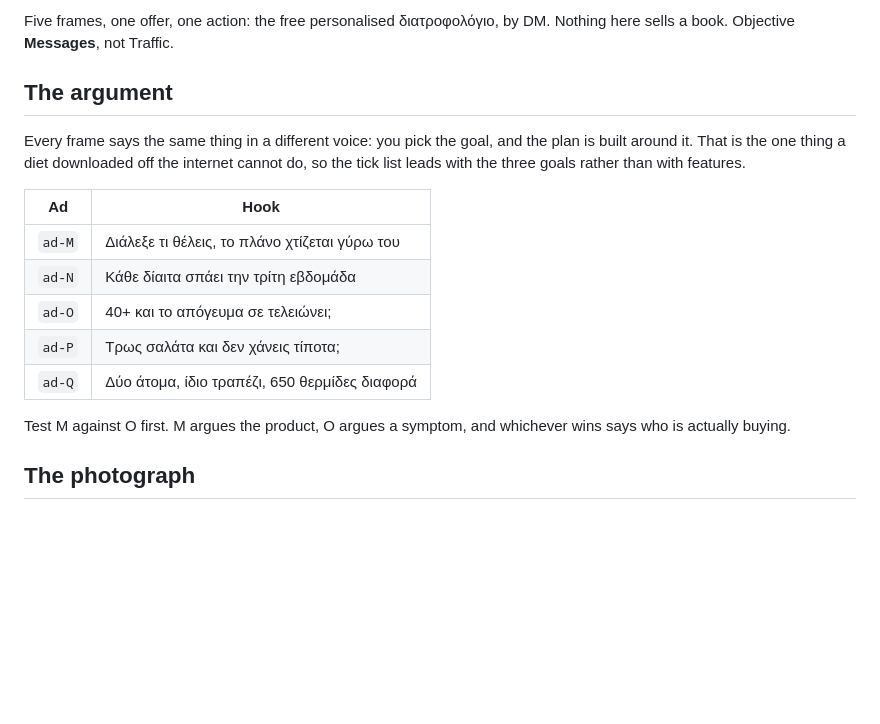
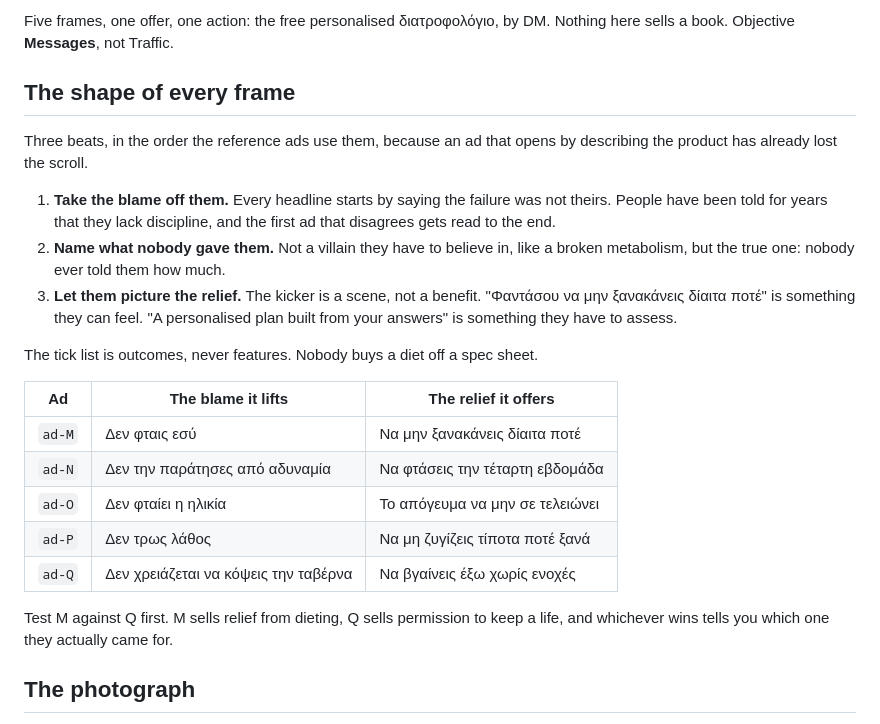
Before and after one commit to medaestheticbookings/evzo-method, a Markdown page: ADS.md, the part around the change. GitHub-like rendering; blank space fills up the shorter version.

Commit message:
Write the ads like ads: blame, villain, relief, then the offer
The last pass described the product. "Διάλεξε τι θέλεις, το πλάνο χτίζεται γύρω
του" is a feature, and nobody feels a feature. The reference ads work in three
beats and all three were missing.

Every headline now opens by taking the blame off the reader, because people have
been told for years that they lack discipline and the first ad that disagrees
gets read to the end. Then it names what nobody ever gave them, which is how
much to eat, rather than a villain they have to believe in like a broken
metabolism. Then the kicker gives them the relief as a scene they can picture:
"Φαντάσου να μην ξανακάνεις δίαιτα ποτέ" is felt, while "a personalised plan
built from your answers" has to be evaluated.

The tick lists are outcomes now, not specifications. Not eating until full and
still losing, not restarting every Monday, not cancelling Saturday for a diet,
not paying on Monday for what was eaten. Nobody buys a diet off a spec sheet.

Co-Authored-By: Claude Opus 5 <noreply@anthropic.com>

```diff
--- a/ADS.md
+++ b/ADS.md
@@ -171,23 +171,32 @@ derived from the same file so the two ratios cannot drift apart in wording.
 Five frames, one offer, one action: the free personalised διατροφολόγιο, by DM.
 Nothing here sells a book. Objective **Messages**, not Traffic.
 
-## The argument
+## The shape of every frame
 
-Every frame says the same thing in a different voice: you pick the goal, and the
-plan is built around it. That is the one thing a diet downloaded off the
-internet cannot do, so the tick list leads with the three goals rather than with
-features.
+Three beats, in the order the reference ads use them, because an ad that opens
+by describing the product has already lost the scroll.
 
-| Ad | Hook |
-|---|---|
-| `ad-M` | Διάλεξε τι θέλεις, το πλάνο χτίζεται γύρω του |
-| `ad-N` | Κάθε δίαιτα σπάει την τρίτη εβδομάδα |
-| `ad-O` | 40+ και το απόγευμα σε τελειώνει; |
-| `ad-P` | Τρως σαλάτα και δεν χάνεις τίποτα; |
-| `ad-Q` | Δύο άτομα, ίδιο τραπέζι, 650 θερμίδες διαφορά |
+1. **Take the blame off them.** Every headline starts by saying the failure was
+   not theirs. People have been told for years that they lack discipline, and
+   the first ad that disagrees gets read to the end.
+2. **Name what nobody gave them.** Not a villain they have to believe in, like
+   a broken metabolism, but the true one: nobody ever told them how much.
+3. **Let them picture the relief.** The kicker is a scene, not a benefit.
+   "Φαντάσου να μην ξανακάνεις δίαιτα ποτέ" is something they can feel. "A
+   personalised plan built from your answers" is something they have to assess.
 
-Test M against O first. M argues the product, O argues a symptom, and whichever
-wins says who is actually buying.
+The tick list is outcomes, never features. Nobody buys a diet off a spec sheet.
+
+| Ad | The blame it lifts | The relief it offers |
+|---|---|---|
+| `ad-M` | Δεν φταις εσύ | Να μην ξανακάνεις δίαιτα ποτέ |
+| `ad-N` | Δεν την παράτησες από αδυναμία | Να φτάσεις την τέταρτη εβδομάδα |
+| `ad-O` | Δεν φταίει η ηλικία | Το απόγευμα να μην σε τελειώνει |
+| `ad-P` | Δεν τρως λάθος | Να μη ζυγίζεις τίποτα ποτέ ξανά |
+| `ad-Q` | Δεν χρειάζεται να κόψεις την ταβέρνα | Να βγαίνεις έξω χωρίς ενοχές |
+
+Test M against Q first. M sells relief from dieting, Q sells permission to keep
+a life, and whichever wins tells you which one they actually came for.
 
 ## The photograph
 
```
